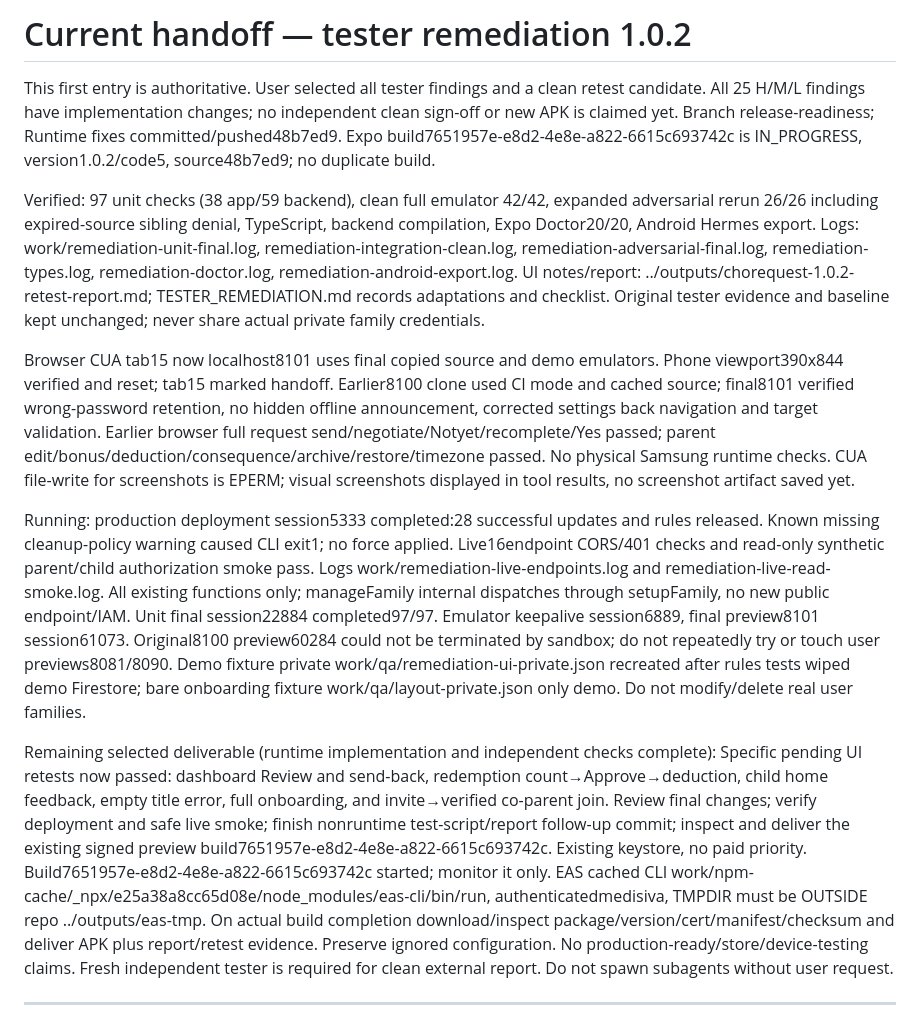
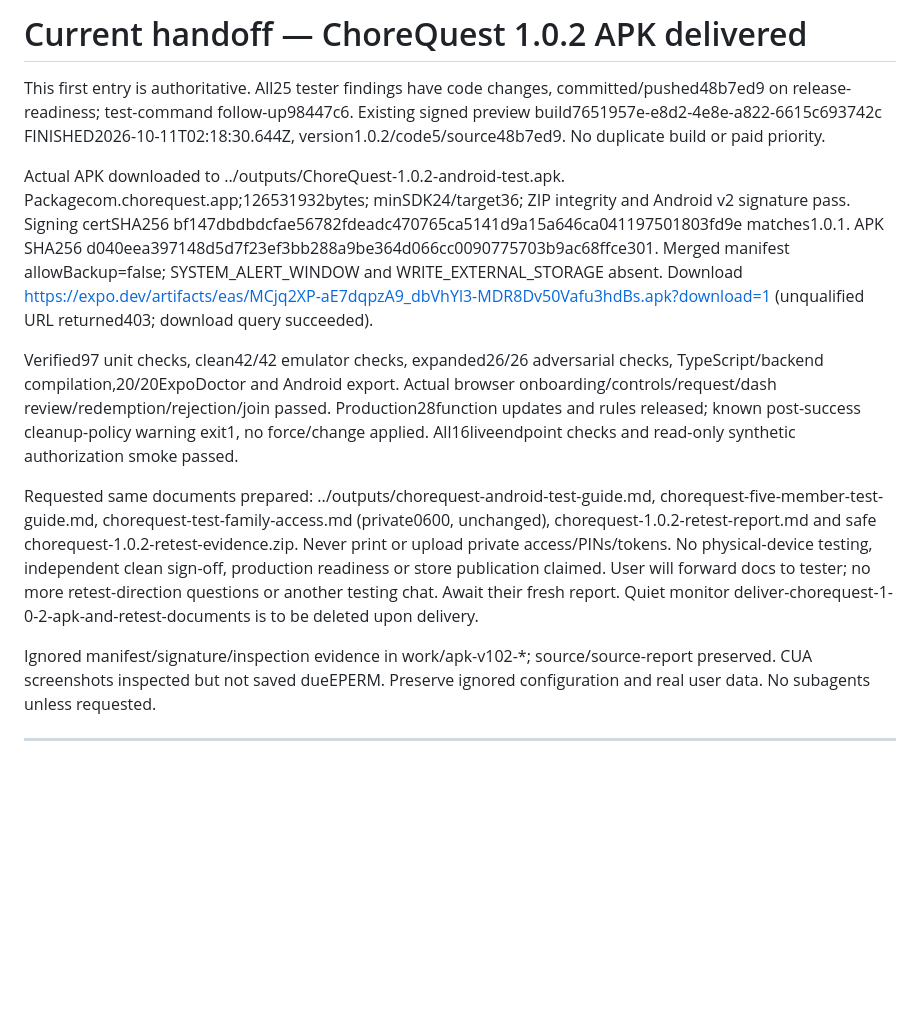
Before and after one commit to Medisiva/ChoreQuest, a Markdown page: RELEASE_READINESS.md, the part around the change. GitHub-like rendering; blank space fills up the shorter version.

Commit message:
Record verified 1.0.2 APK and retest handoff

```diff
--- a/RELEASE_READINESS.md
+++ b/RELEASE_READINESS.md
@@ -1,14 +1,14 @@
-# Current handoff — tester remediation 1.0.2
+# Current handoff — ChoreQuest 1.0.2 APK delivered
 
-This first entry is authoritative. User selected all tester findings and a clean retest candidate. All 25 H/M/L findings have implementation changes; no independent clean sign-off or new APK is claimed yet. Branch release-readiness; Runtime fixes committed/pushed48b7ed9. Expo build7651957e-e8d2-4e8e-a822-6615c693742c is IN_PROGRESS, version1.0.2/code5, source48b7ed9; no duplicate build.
+This first entry is authoritative. All25 tester findings have code changes, committed/pushed48b7ed9 on release-readiness; test-command follow-up98447c6. Existing signed preview build7651957e-e8d2-4e8e-a822-6615c693742c FINISHED2026-10-11T02:18:30.644Z, version1.0.2/code5/source48b7ed9. No duplicate build or paid priority.
 
-Verified: 97 unit checks (38 app/59 backend), clean full emulator 42/42, expanded adversarial rerun 26/26 including expired-source sibling denial, TypeScript, backend compilation, Expo Doctor20/20, Android Hermes export. Logs: work/remediation-unit-final.log, remediation-integration-clean.log, remediation-adversarial-final.log, remediation-types.log, remediation-doctor.log, remediation-android-export.log. UI notes/report: ../outputs/chorequest-1.0.2-retest-report.md; TESTER_REMEDIATION.md records adaptations and checklist. Original tester evidence and baseline kept unchanged; never share actual private family credentials.
+Actual APK downloaded to ../outputs/ChoreQuest-1.0.2-android-test.apk. Packagecom.chorequest.app;126531932bytes; minSDK24/target36; ZIP integrity and Android v2 signature pass. Signing certSHA256 bf147dbdbdcfae56782fdeadc470765ca5141d9a15a646ca041197501803fd9e matches1.0.1. APK SHA256 d040eea397148d5d7f23ef3bb288a9be364d066cc0090775703b9ac68ffce301. Merged manifest allowBackup=false; SYSTEM_ALERT_WINDOW and WRITE_EXTERNAL_STORAGE absent. Download https://expo.dev/artifacts/eas/MCjq2XP-aE7dqpzA9_dbVhYl3-MDR8Dv50Vafu3hdBs.apk?download=1 (unqualified URL returned403; download query succeeded).
 
-Browser CUA tab15 now localhost8101 uses final copied source and demo emulators. Phone viewport390x844 verified and reset; tab15 marked handoff. Earlier8100 clone used CI mode and cached source; final8101 verified wrong-password retention, no hidden offline announcement, corrected settings back navigation and target validation. Earlier browser full request send/negotiate/Notyet/recomplete/Yes passed; parent edit/bonus/deduction/consequence/archive/restore/timezone passed. No physical Samsung runtime checks. CUA file-write for screenshots is EPERM; visual screenshots displayed in tool results, no screenshot artifact saved yet.
+Verified97 unit checks, clean42/42 emulator checks, expanded26/26 adversarial checks, TypeScript/backend compilation,20/20ExpoDoctor and Android export. Actual browser onboarding/controls/request/dash review/redemption/rejection/join passed. Production28function updates and rules released; known post-success cleanup-policy warning exit1, no force/change applied. All16liveendpoint checks and read-only synthetic authorization smoke passed.
 
-Running: production deployment session5333 completed:28 successful updates and rules released. Known missing cleanup-policy warning caused CLI exit1; no force applied. Live16endpoint CORS/401 checks and read-only synthetic parent/child authorization smoke pass. Logs work/remediation-live-endpoints.log and remediation-live-read-smoke.log. All existing functions only; manageFamily internal dispatches through setupFamily, no new public endpoint/IAM. Unit final session22884 completed97/97. Emulator keepalive session6889, final preview8101 session61073. Original8100 preview60284 could not be terminated by sandbox; do not repeatedly try or touch user previews8081/8090. Demo fixture private work/qa/remediation-ui-private.json recreated after rules tests wiped demo Firestore; bare onboarding fixture work/qa/layout-private.json only demo. Do not modify/delete real user families.
+Requested same documents prepared: ../outputs/chorequest-android-test-guide.md, chorequest-five-member-test-guide.md, chorequest-test-family-access.md (private0600, unchanged), chorequest-1.0.2-retest-report.md and safe chorequest-1.0.2-retest-evidence.zip. Never print or upload private access/PINs/tokens. No physical-device testing, independent clean sign-off, production readiness or store publication claimed. User will forward docs to tester; no more retest-direction questions or another testing chat. Await their fresh report. Quiet monitor deliver-chorequest-1-0-2-apk-and-retest-documents is to be deleted upon delivery.
 
-Remaining selected deliverable (runtime implementation and independent checks complete): Specific pending UI retests now passed: dashboard Review and send-back, redemption count→Approve→deduction, child home feedback, empty title error, full onboarding, and invite→verified co-parent join. Review final changes; verify deployment and safe live smoke; finish nonruntime test-script/report follow-up commit; inspect and deliver the existing signed preview build7651957e-e8d2-4e8e-a822-6615c693742c. Existing keystore, no paid priority. Build7651957e-e8d2-4e8e-a822-6615c693742c started; monitor it only. EAS cached CLI work/npm-cache/_npx/e25a38a8cc65d08e/node_modules/eas-cli/bin/run, authenticatedmedisiva, TMPDIR must be OUTSIDE repo ../outputs/eas-tmp. On actual build completion download/inspect package/version/cert/manifest/checksum and deliver APK plus report/retest evidence. Preserve ignored configuration. No production-ready/store/device-testing claims. Fresh independent tester is required for clean external report. Do not spawn subagents without user request.
+Ignored manifest/signature/inspection evidence in work/apk-v102-*; source/source-report preserved. CUA screenshots inspected but not saved dueEPERM. Preserve ignored configuration and real user data. No subagents unless requested.
 
 ---
 
```
